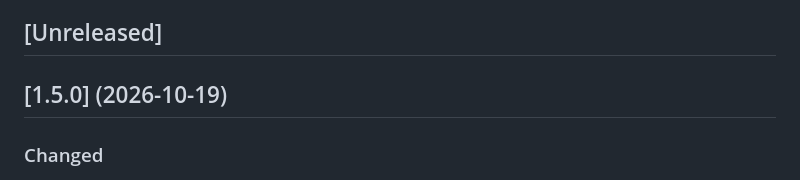
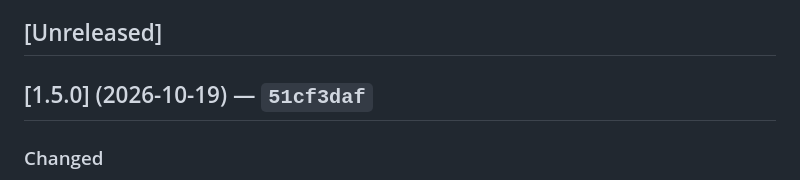
Before and after one commit to rpgmem/institutional-email, a Markdown page: CHANGELOG.md, the part around the change. Rendered like a GitHub page.

Commit message:
docs(changelog): record the 1.5.0 release commit (#93)
Claude-Session: https://claude.ai/code/session_018srx5hc431EYmG4MHUr2KA

Co-authored-by: Claude <noreply@anthropic.com>

```diff
--- a/CHANGELOG.md
+++ b/CHANGELOG.md
@@ -5,7 +5,7 @@ The format follows [Keep a Changelog](https://keepachangelog.com/en/1.1.0/).
 
 ## [Unreleased]
 
-## [1.5.0] (2026-10-19)
+## [1.5.0] (2026-10-19) — `51cf3daf`
 
 ### Changed
 
```
